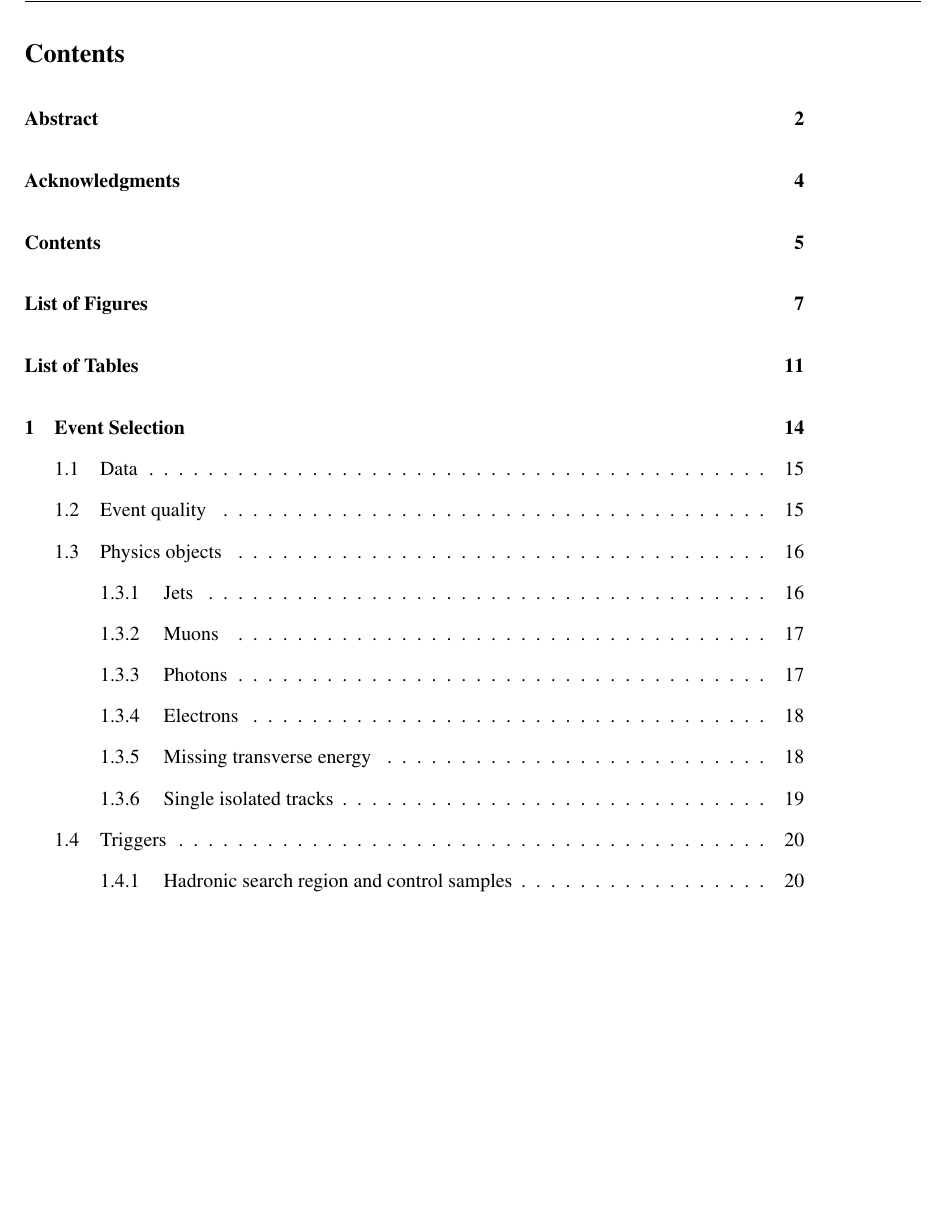
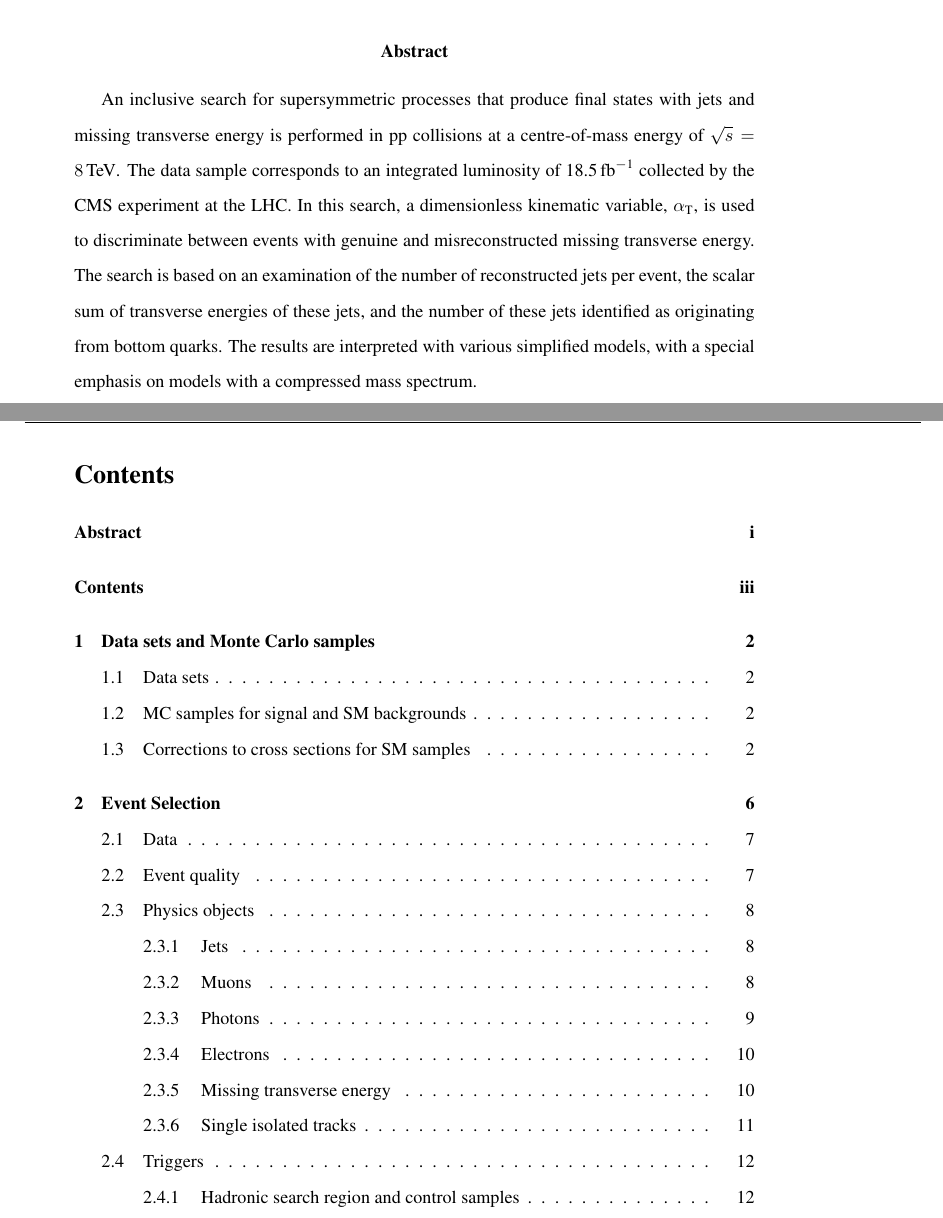
Before and after one commit to yeshaq/thesis, a LaTeX document (alphaT.tex): part of page 5 of 56 before the commit and two parts of pages 3 and 5 of 90 after it, the two joined at a grey line, cut at the place of the change, the shorter picture padded with empty space. Compiled offline with pdfLaTeX.

```diff
--- a/alphaT.tex
+++ b/alphaT.tex
@@ -123,21 +123,21 @@
 
-%\pagenumbering{roman}
+\pagenumbering{roman}
 
 \addcontentsline{toc}{section}{Abstract}
 
-%\abstract{ An inclusive search for supersymmetric processes that
-%produce final states with jets and missing transverse energy is
-%performed in pp collisions at a centre-of-mass energy of $\sqrt{s} =
-%8\TeV$. The data sample corresponds to an integrated luminosity of
-%18.5\fbinv collected by the CMS experiment at the LHC. In this search,
-%a dimensionless kinematic variable, \alphat, is used to discriminate
-%between events with genuine and misreconstructed missing transverse
-%energy. The search is based on an examination of the number of
-%reconstructed jets per event, the scalar sum of transverse energies of
-%these jets, and the number of these jets identified as originating
-%from bottom quarks. The results are interpreted with various
-%simplified models, with a special emphasis on models with a compressed
-%mass spectrum.}
+\abstract{ An inclusive search for supersymmetric processes that
+produce final states with jets and missing transverse energy is
+performed in pp collisions at a centre-of-mass energy of $\sqrt{s} =
+8\TeV$. The data sample corresponds to an integrated luminosity of
+18.5\fbinv collected by the CMS experiment at the LHC. In this search,
+a dimensionless kinematic variable, \alphat, is used to discriminate
+between events with genuine and misreconstructed missing transverse
+energy. The search is based on an examination of the number of
+reconstructed jets per event, the scalar sum of transverse energies of
+these jets, and the number of these jets identified as originating
+from bottom quarks. The results are interpreted with various
+simplified models, with a special emphasis on models with a compressed
+mass spectrum.}
 
 
 %%%% ACKNOWLEDGEMENTS -----------------------------------------------------------
```
Also changed, not shown: alphaT.tex (52 more changed lines).
